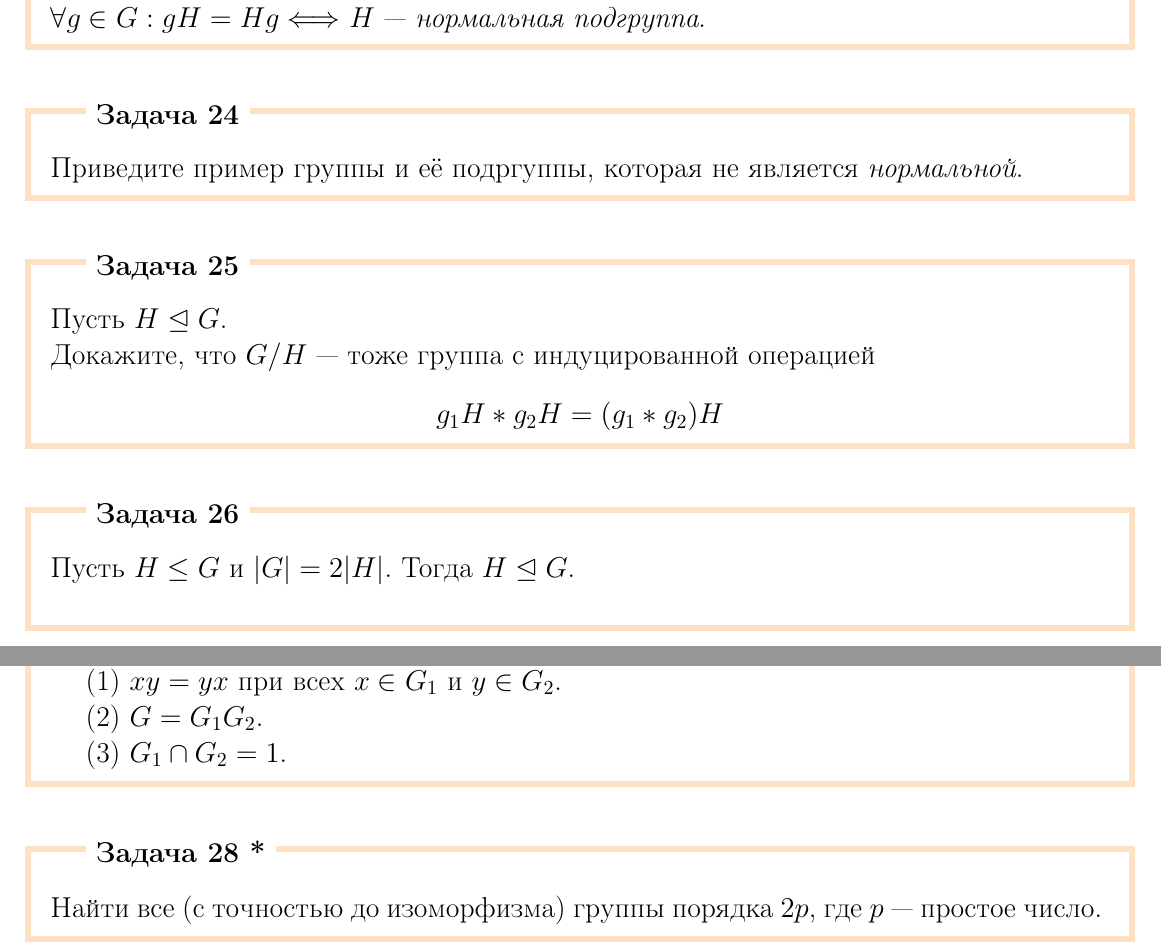
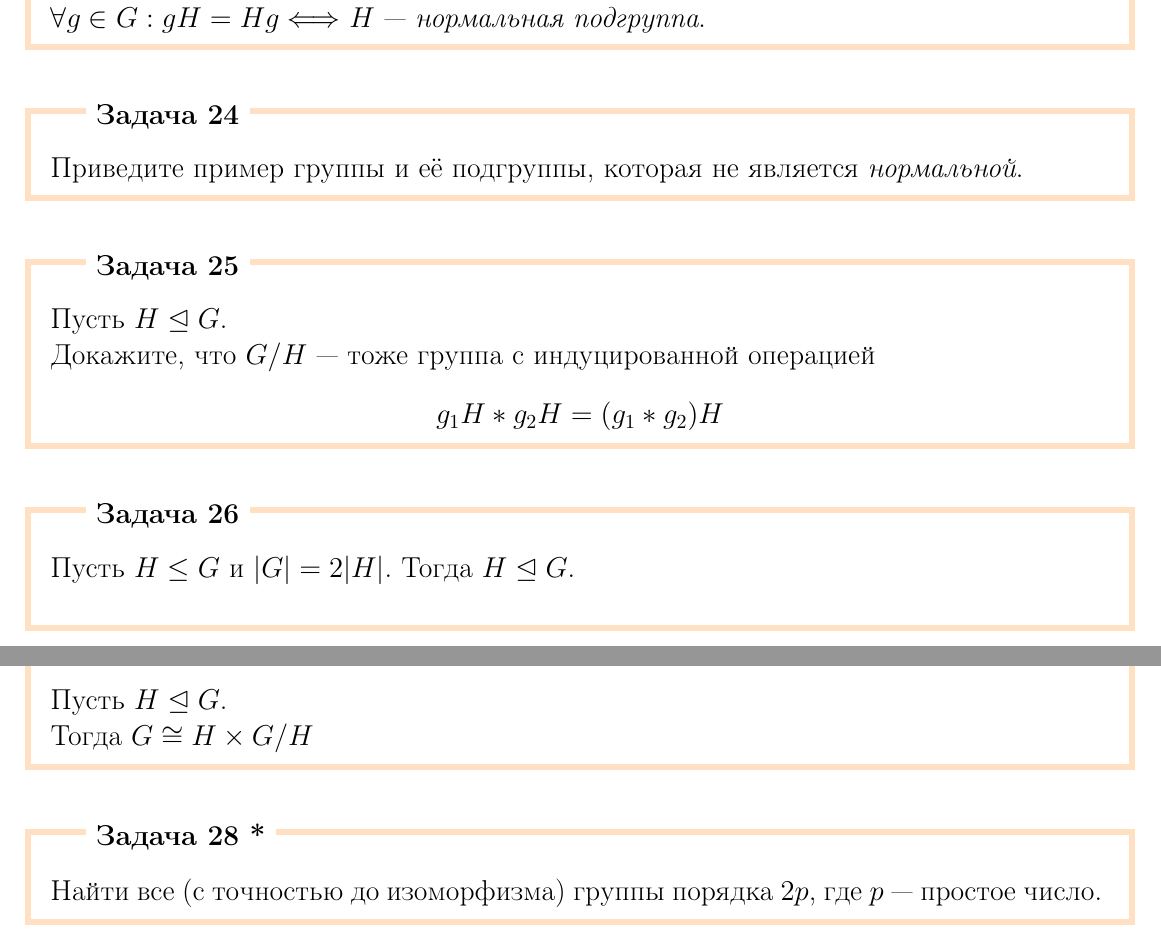
Before and after one commit to TEAmofey/mathol_moskalenko, a LaTeX document (Группы/Группы.tex): two parts of pages 8 and 9 of 9, joined at a grey line, cut so that both start at the same text. Compiled offline with pdfLaTeX.

Commit message:
modified all

```diff
--- a/Группы/Группы.tex
+++ b/Группы/Группы.tex
@@ -369,7 +369,7 @@
     \end{task_boxed}
 
     \begin{task_boxed}
-        Приведите пример группы и её подргуппы, которая не является \textit{нормальной}.
+        Приведите пример группы и её подгруппы, которая не является \textit{нормальной}.
     \end{task_boxed}
 
     \begin{task_boxed}
@@ -384,13 +384,8 @@
     \end{task_boxed}
 
     \begin{task_boxed}
-        Отображение $\pi : G_1 \times G_2 \to G$ является изоморфизмом тогда и только тогда, когда
-
-        (1) $xy=yx$ при всех $x \in G_1$ и $y \in G_2$.
-
-        (2) $G = G_1 G_2$.
-
-        (3) $G_1 \cap G_2 = {1}$.
+        Пусть $H \trianglelefteq G$.\\
+        Тогда $G \cong H \times G/H$
     \end{task_boxed}
 
     \begin{task_boxed}[ *]
```
Also changed, not shown: Группы/Группы.pdf, Топология/Топология.pdf, Группы/Группы.tex (4 more changed lines).
